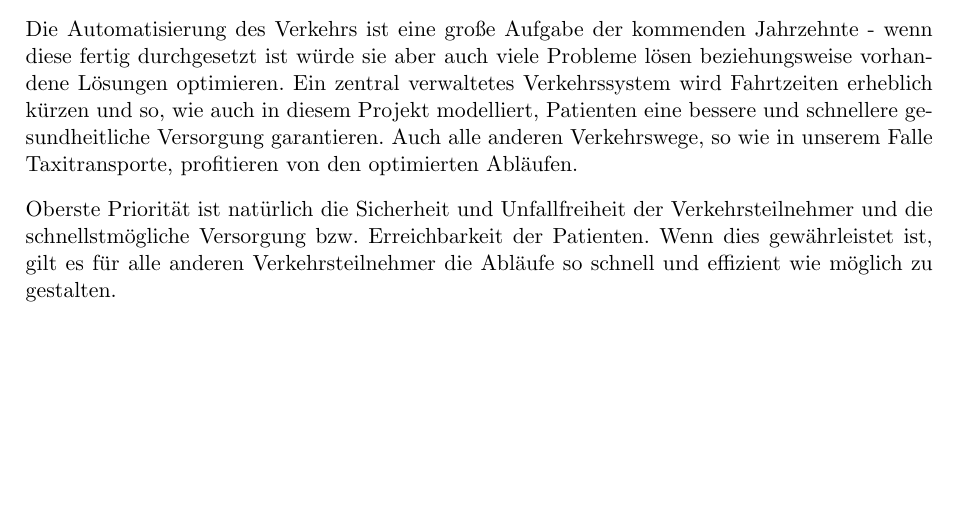
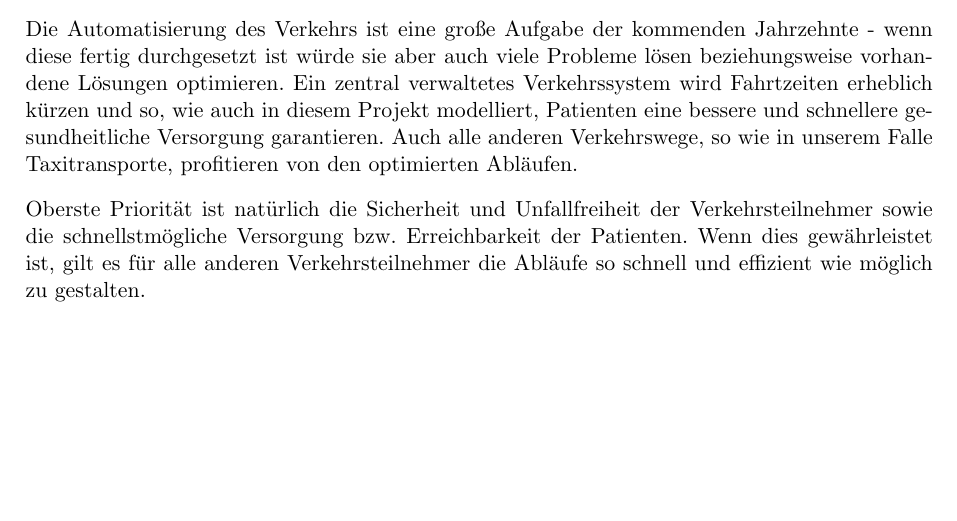
Before and after one commit to hpi-mod-fuenf/main, a LaTeX document (Ausbaustufe_2_Analyse/main.tex, which reads Ausbaustufe_2_Analyse/1_zielbestimmung.tex): part of page 4 of 23, cut so that both start at the same text. Compiled offline with pdfLaTeX.

Commit message:
Update 1_zielbestimmung.tex

```diff
--- a/Ausbaustufe_2_Analyse/1_zielbestimmung.tex
+++ b/Ausbaustufe_2_Analyse/1_zielbestimmung.tex
@@ -15,7 +15,7 @@ Ein weiterer Gegenstand dieses Dokuments ist die Modellierung der Kommunikation
 
 Die Automatisierung des Verkehrs ist eine große Aufgabe der kommenden Jahrzehnte - wenn diese fertig durchgesetzt ist würde sie aber auch viele Probleme lösen beziehungsweise vorhandene Lösungen optimieren. Ein zentral verwaltetes Verkehrssystem wird Fahrtzeiten erheblich kürzen und so, wie auch in diesem Projekt modelliert, Patienten eine bessere und schnellere gesundheitliche Versorgung garantieren. Auch alle anderen Verkehrswege, so wie in unserem Falle Taxitransporte, profitieren von den optimierten Abläufen.
 
-Oberste Priorität ist natürlich die Sicherheit und Unfallfreiheit der Verkehrsteilnehmer und die schnellstmögliche Versorgung bzw. Erreichbarkeit der Patienten. Wenn dies gewährleistet ist, gilt es für alle anderen Verkehrsteilnehmer die Abläufe so schnell und effizient wie möglich zu gestalten.\\
+Oberste Priorität ist natürlich die Sicherheit und Unfallfreiheit der Verkehrsteilnehmer sowie die schnellstmögliche Versorgung bzw. Erreichbarkeit der Patienten. Wenn dies gewährleistet ist, gilt es für alle anderen Verkehrsteilnehmer die Abläufe so schnell und effizient wie möglich zu gestalten.\\
 
 
 \pagebreak
```
